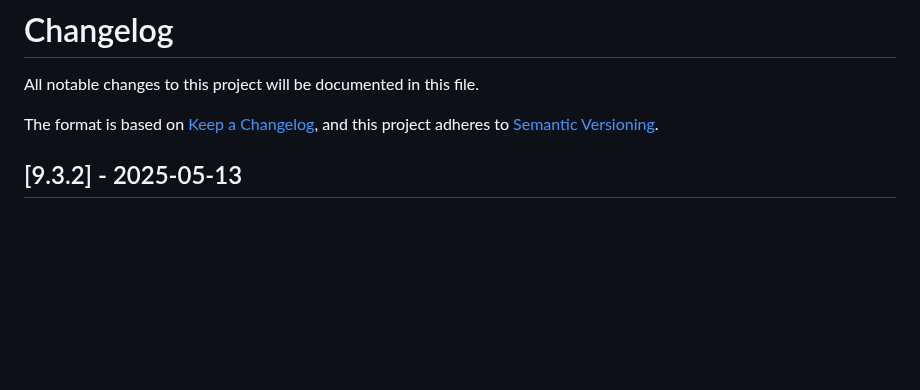
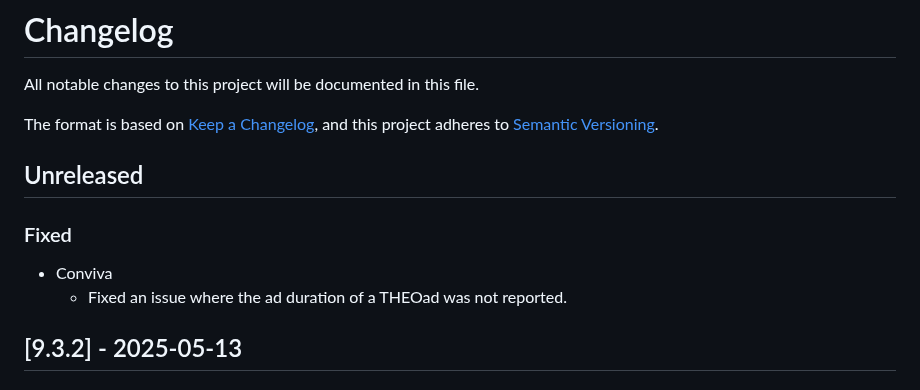
Before and after one commit to THEOplayer/iOS-Connector, a Markdown page: CHANGELOG.md, the part around the change. Rendered like a GitHub page; blank space fills up the shorter version.

Commit message:
Update changelog

```diff
--- a/CHANGELOG.md
+++ b/CHANGELOG.md
@@ -4,6 +4,13 @@ All notable changes to this project will be documented in this file.
 
 The format is based on [Keep a Changelog](https://keepachangelog.com/en/1.0.0/),
 and this project adheres to [Semantic Versioning](https://semver.org/spec/v2.0.0.html).
+
+## Unreleased
+
+### Fixed
+
+- Conviva
+  - Fixed an issue where the ad duration of a THEOad was not reported.
 
 ## [9.3.2] - 2025-05-13
 
```
